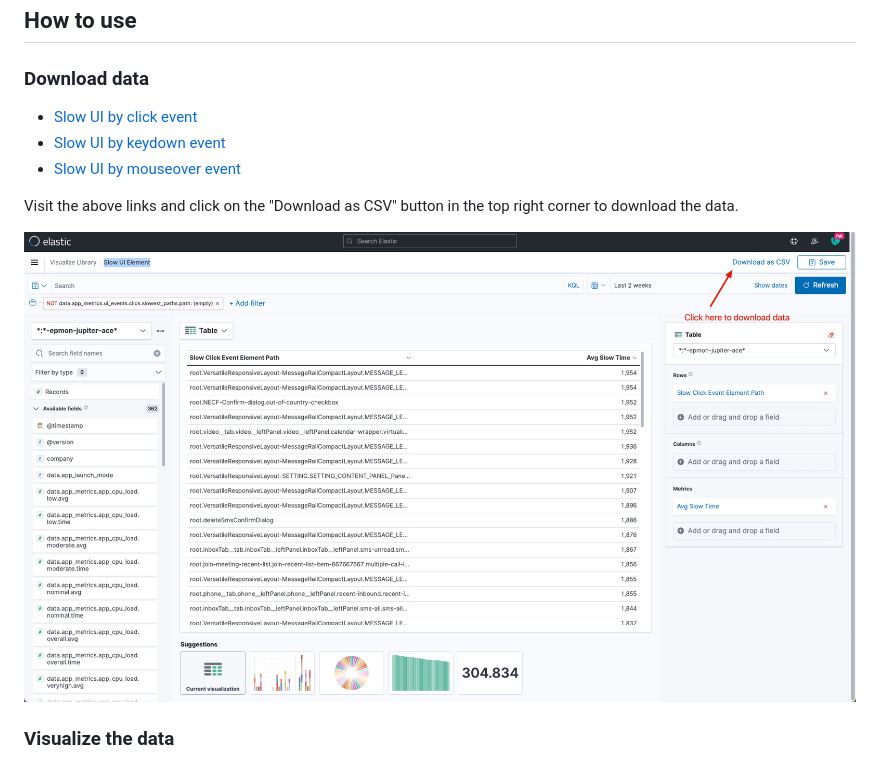
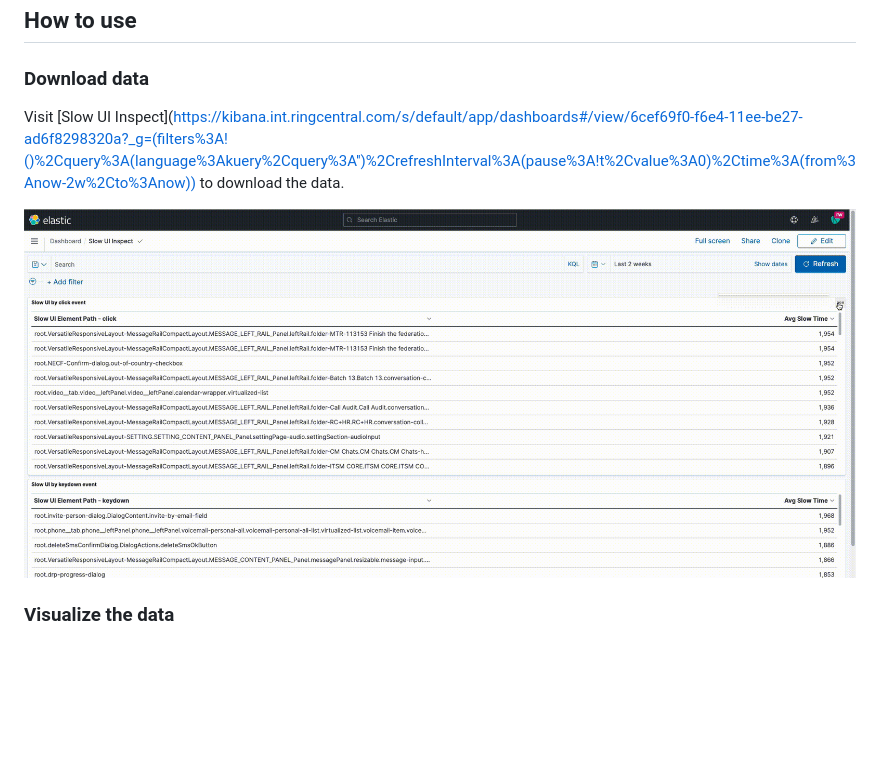
Before and after one commit to HaoZhouInRC/slow-ui-inspect, a Markdown page: README.md, the part around the change printed below. Rendered like a GitHub page; pictures changed too: assets/download-data.gif (added), assets/download-data.png (deleted); blank space fills up the shorter version.

Commit message:
doc: update readme.md

```diff
--- a/README.md
+++ b/README.md
@@ -4,13 +4,9 @@
 
 ### Download data
 
-- [Slow UI by click event]()
-- [Slow UI by keydown event]()
-- [Slow UI by mouseover event]()
+Visit [Slow UI Inspect](https://kibana.int.ringcentral.com/s/default/app/dashboards#/view/6cef69f0-f6e4-11ee-be27-ad6f8298320a?_g=(filters%3A!()%2Cquery%3A(language%3Akuery%2Cquery%3A'')%2CrefreshInterval%3A(pause%3A!t%2Cvalue%3A0)%2Ctime%3A(from%3Anow-2w%2Cto%3Anow)) to download the data.
 
-Visit the above links and click on the "Download as CSV" button in the top right corner to download the data.
-
-![img.png](/assets/download-data.png)
+![img.png](/assets/download-data.gif)
 
 
 ### Visualize the data
```
Also changed, not shown: other parts of README.md (+2 -0 lines), 1 other file.
